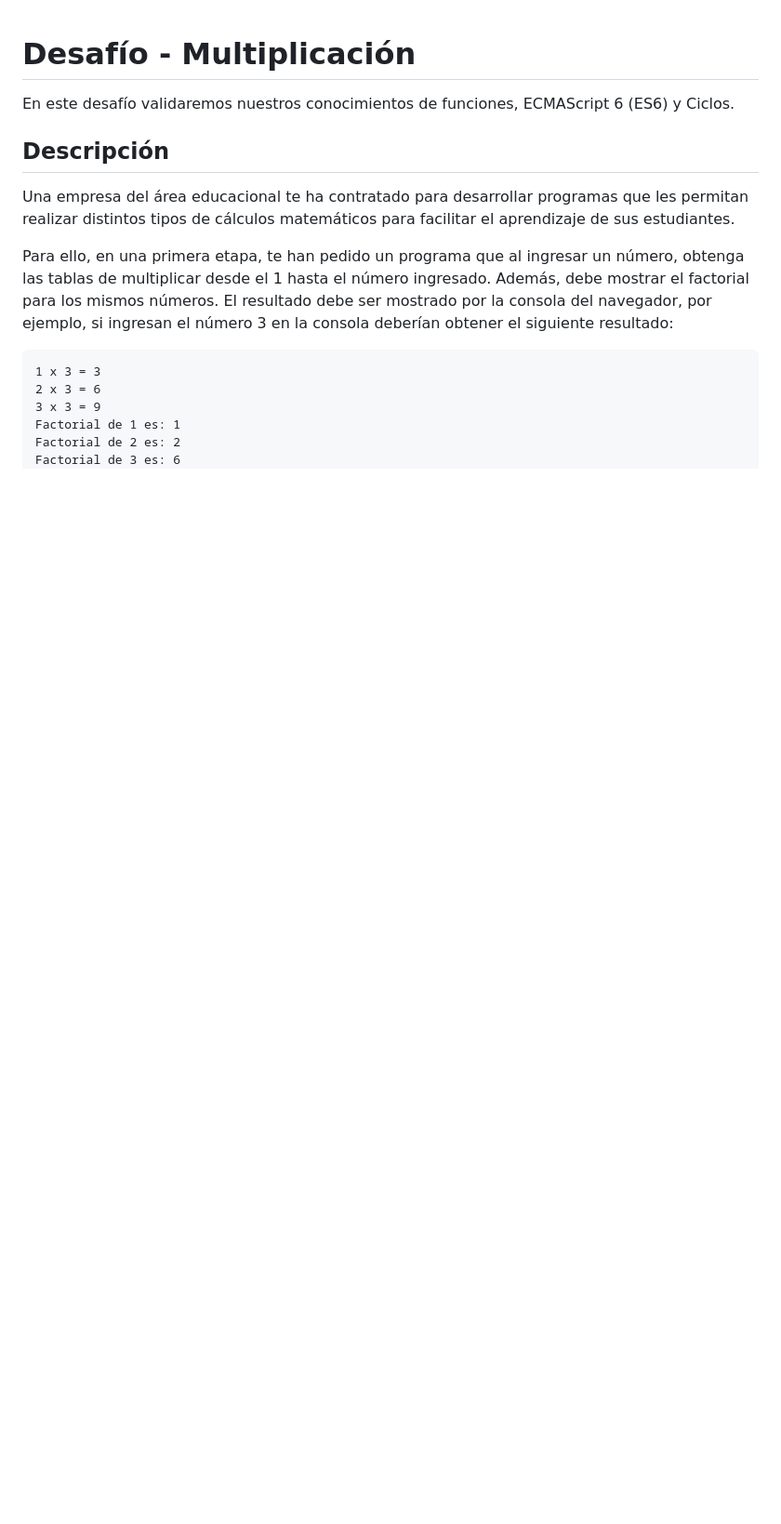
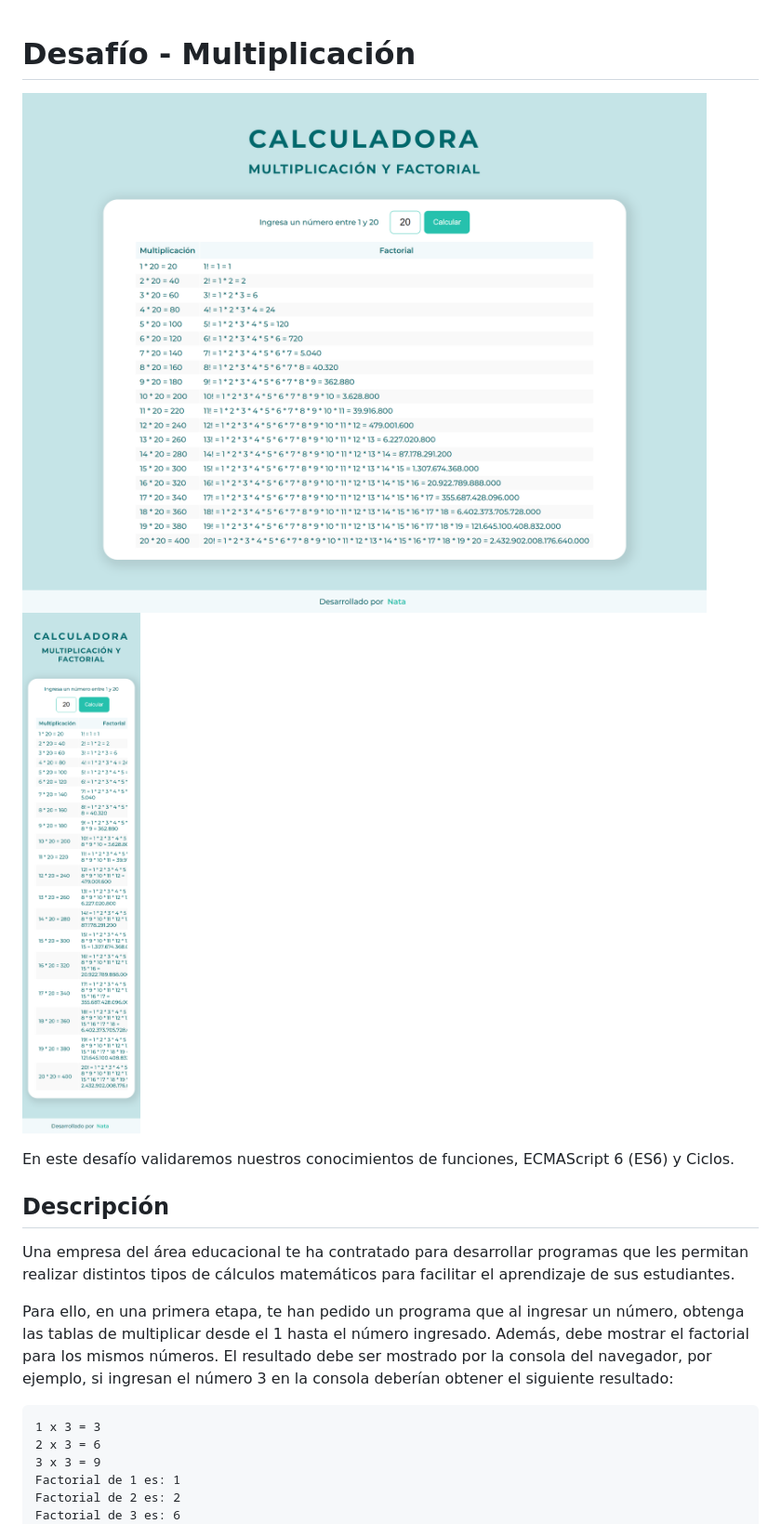
Before and after one commit to NataMellado/m3-desafio3, a Markdown page: README.md, the part around the change. Shown: that part at 93% size. GitHub-like rendering; pictures changed too: assets/images/desktop.png (added), assets/images/mobile.png (added); blank space fills up the shorter version.

```diff
--- a/README.md
+++ b/README.md
@@ -1,4 +1,7 @@
 # Desafío - Multiplicación
+
+![](./assets/images/desktop.png)
+![](./assets/images/mobile.png)
 
 En este desafío validaremos nuestros conocimientos de funciones, ECMAScript 6 (ES6) y Ciclos.
 
```
Also changed, not shown: 3 other files.
